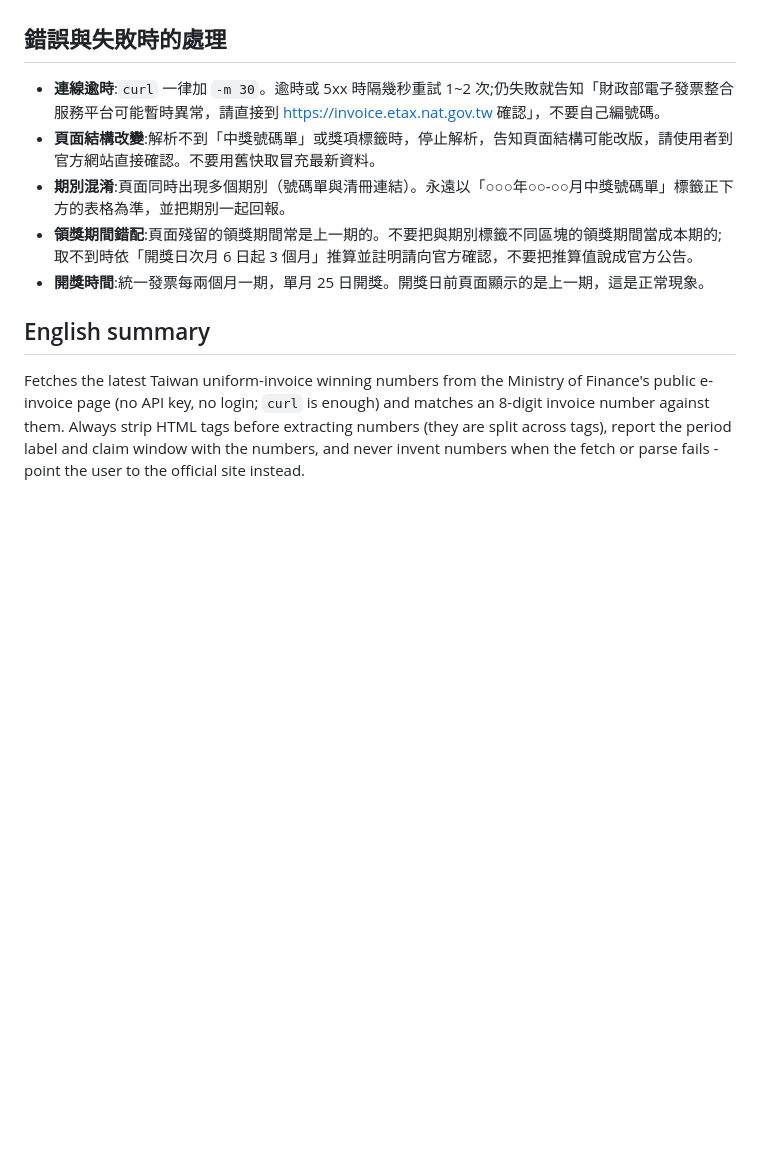
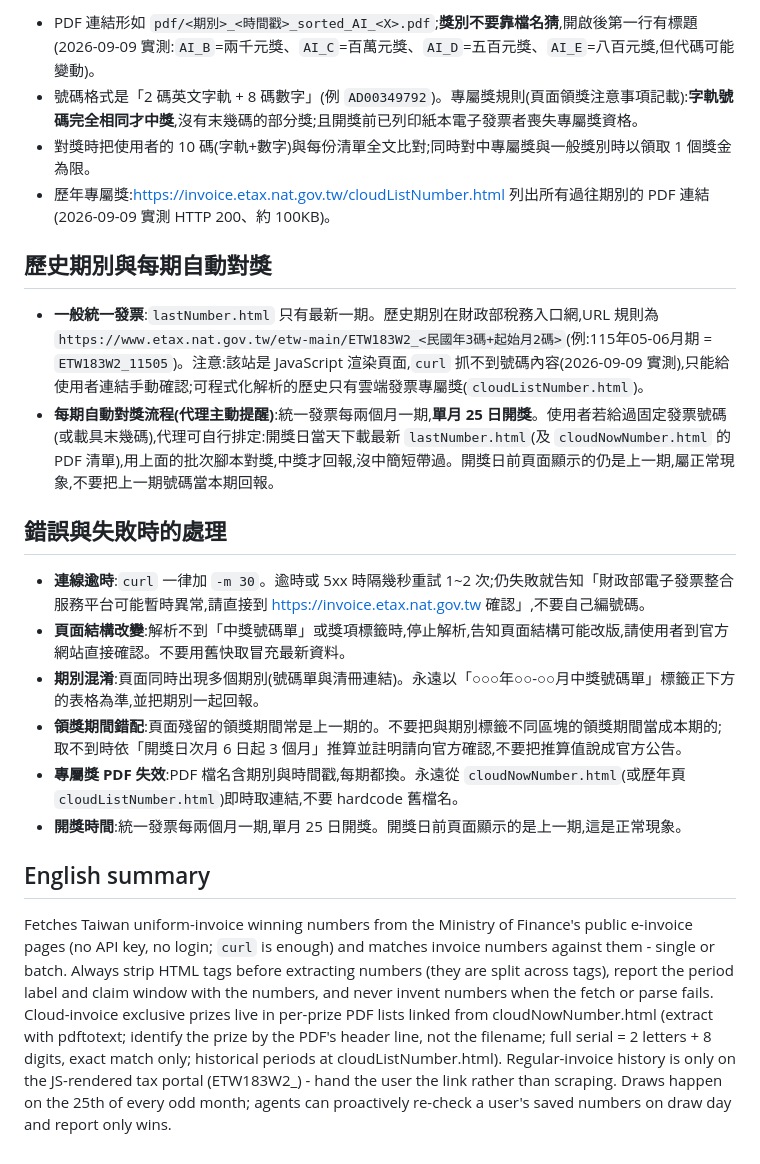
Before and after one commit to tahodev/baodao-skill, a Markdown page: invoice-winning-numbers/SKILL.md, the part around one of its changes. Drawn GitHub-style; blank space fills up the shorter version.

```diff
--- a/invoice-winning-numbers/SKILL.md
+++ b/invoice-winning-numbers/SKILL.md
@@ -83,12 +128,22 @@ PY
+- PDF 連結形如 `pdf/<期別>_<時間戳>_sorted_AI_<X>.pdf`;**獎別不要靠檔名猜**,開啟後第一行有標題(2026-09-09 實測:`AI_B`=兩千元獎、`AI_C`=百萬元獎、`AI_D`=五百元獎、`AI_E`=八百元獎,但代碼可能變動)。
+- 號碼格式是「2 碼英文字軌 + 8 碼數字」(例 `AD00349792`)。專屬獎規則(頁面領獎注意事項記載):**字軌號碼完全相同才中獎**,沒有末幾碼的部分獎;且開獎前已列印紙本電子發票者喪失專屬獎資格。
+- 對獎時把使用者的 10 碼(字軌+數字)與每份清單全文比對;同時對中專屬獎與一般獎別時以領取 1 個獎金為限。
+- 歷年專屬獎:https://invoice.etax.nat.gov.tw/cloudListNumber.html 列出所有過往期別的 PDF 連結(2026-09-09 實測 HTTP 200、約 100KB)。
+
+## 歷史期別與每期自動對獎
+
+- **一般統一發票**:`lastNumber.html` 只有最新一期。歷史期別在財政部稅務入口網,URL 規則為 `https://www.etax.nat.gov.tw/etw-main/ETW183W2_<民國年3碼+起始月2碼>`(例:115年05-06月期 = `ETW183W2_11505`)。注意:該站是 JavaScript 渲染頁面,`curl` 抓不到號碼內容(2026-09-09 實測),只能給使用者連結手動確認;可程式化解析的歷史只有雲端發票專屬獎(`cloudListNumber.html`)。
+- **每期自動對獎流程(代理主動提醒)**:統一發票每兩個月一期,**單月 25 日開獎**。使用者若給過固定發票號碼(或載具末幾碼),代理可自行排定:開獎日當天下載最新 `lastNumber.html`(及 `cloudNowNumber.html` 的 PDF 清單),用上面的批次腳本對獎,中獎才回報,沒中簡短帶過。開獎日前頁面顯示的仍是上一期,屬正常現象,不要把上一期號碼當本期回報。
 
 ## 錯誤與失敗時的處理
 
-- **連線逾時**:`curl` 一律加 `-m 30`。逾時或 5xx 時隔幾秒重試 1~2 次;仍失敗就告知「財政部電子發票整合服務平台可能暫時異常，請直接到 https://invoice.etax.nat.gov.tw 確認」，不要自己編號碼。
-- **頁面結構改變**:解析不到「中獎號碼單」或獎項標籤時，停止解析，告知頁面結構可能改版，請使用者到官方網站直接確認。不要用舊快取冒充最新資料。
-- **期別混淆**:頁面同時出現多個期別（號碼單與清冊連結）。永遠以「○○○年○○-○○月中獎號碼單」標籤正下方的表格為準，並把期別一起回報。
-- **領獎期間錯配**:頁面殘留的領獎期間常是上一期的。不要把與期別標籤不同區塊的領獎期間當成本期的;取不到時依「開獎日次月 6 日起 3 個月」推算並註明請向官方確認，不要把推算值說成官方公告。
-- **開獎時間**:統一發票每兩個月一期，單月 25 日開獎。開獎日前頁面顯示的是上一期，這是正常現象。
+- **連線逾時**:`curl` 一律加 `-m 30`。逾時或 5xx 時隔幾秒重試 1~2 次;仍失敗就告知「財政部電子發票整合服務平台可能暫時異常,請直接到 https://invoice.etax.nat.gov.tw 確認」,不要自己編號碼。
+- **頁面結構改變**:解析不到「中獎號碼單」或獎項標籤時,停止解析,告知頁面結構可能改版,請使用者到官方網站直接確認。不要用舊快取冒充最新資料。
+- **期別混淆**:頁面同時出現多個期別(號碼單與清冊連結)。永遠以「○○○年○○-○○月中獎號碼單」標籤正下方的表格為準,並把期別一起回報。
+- **領獎期間錯配**:頁面殘留的領獎期間常是上一期的。不要把與期別標籤不同區塊的領獎期間當成本期的;取不到時依「開獎日次月 6 日起 3 個月」推算並註明請向官方確認,不要把推算值說成官方公告。
+- **專屬獎 PDF 失效**:PDF 檔名含期別與時間戳,每期都換。永遠從 `cloudNowNumber.html`(或歷年頁 `cloudListNumber.html`)即時取連結,不要 hardcode 舊檔名。
+- **開獎時間**:統一發票每兩個月一期,單月 25 日開獎。開獎日前頁面顯示的是上一期,這是正常現象。
 
 ## English summary
 
-Fetches the latest Taiwan uniform-invoice winning numbers from the Ministry of Finance's public e-invoice page (no API key, no login; `curl` is enough) and matches an 8-digit invoice number against them. Always strip HTML tags before extracting numbers (they are split across tags), report the period label and claim window with the numbers, and never invent numbers when the fetch or parse fails - point the user to the official site instead.
+Fetches Taiwan uniform-invoice winning numbers from the Ministry of Finance's public e-invoice pages (no API key, no login; `curl` is enough) and matches invoice numbers against them - single or batch. Always strip HTML tags before extracting numbers (they are split across tags), report the period label and claim window with the numbers, and never invent numbers when the fetch or parse fails. Cloud-invoice exclusive prizes live in per-prize PDF lists linked from cloudNowNumber.html (extract with pdftotext; identify the prize by the PDF's header line, not the filename; full serial = 2 letters + 8 digits, exact match only; historical periods at cloudListNumber.html). Regular-invoice history is only on the JS-rendered tax portal (ETW183W2_<period>) - hand the user the link rather than scraping. Draws happen on the 25th of every odd month; agents can proactively re-check a user's saved numbers on draw day and report only wins.
```
Also changed, not shown: other parts of invoice-winning-numbers/SKILL.md (+59 -14 lines).
